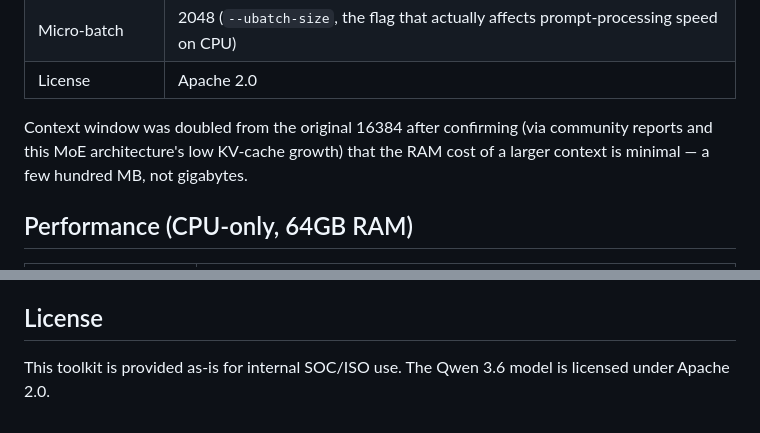
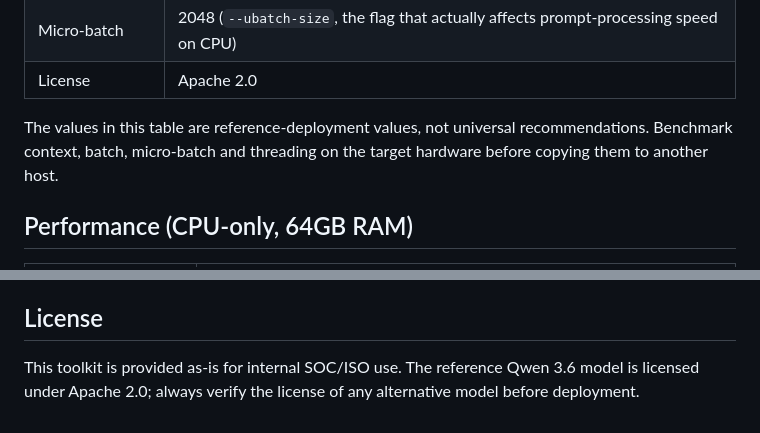
Before and after one commit to J3ff-R3y/SOC-Toolkit, a Markdown page: README.md, 2 parts joined by grey strips. Drawn GitHub-style.

```diff
--- a/README.md
+++ b/README.md
@@ -153,7 +179,7 @@ A reusable, tested update script lives in `/data/scripts/` on the server (config
 | Micro-batch    | 2048 (`--ubatch-size`, the flag that actually affects prompt-processing speed on CPU) |
 | License        | Apache 2.0                                   |
 
-Context window was doubled from the original 16384 after confirming (via community reports and this MoE architecture's low KV-cache growth) that the RAM cost of a larger context is minimal — a few hundred MB, not gigabytes.
+The values in this table are reference-deployment values, not universal recommendations. Benchmark context, batch, micro-batch and threading on the target hardware before copying them to another host.
 
 ## Performance (CPU-only, 64GB RAM)
 
@@ -203,4 +253,4 @@ Jeffrey is a personal/test project. It is not an officially supported production
 
 ## License
 
-This toolkit is provided as-is for internal SOC/ISO use. The Qwen 3.6 model is licensed under Apache 2.0.
+This toolkit is provided as-is for internal SOC/ISO use. The reference Qwen 3.6 model is licensed under Apache 2.0; always verify the license of any alternative model before deployment.
```
Also changed, not shown: other parts of README.md (+68 -18 lines).
